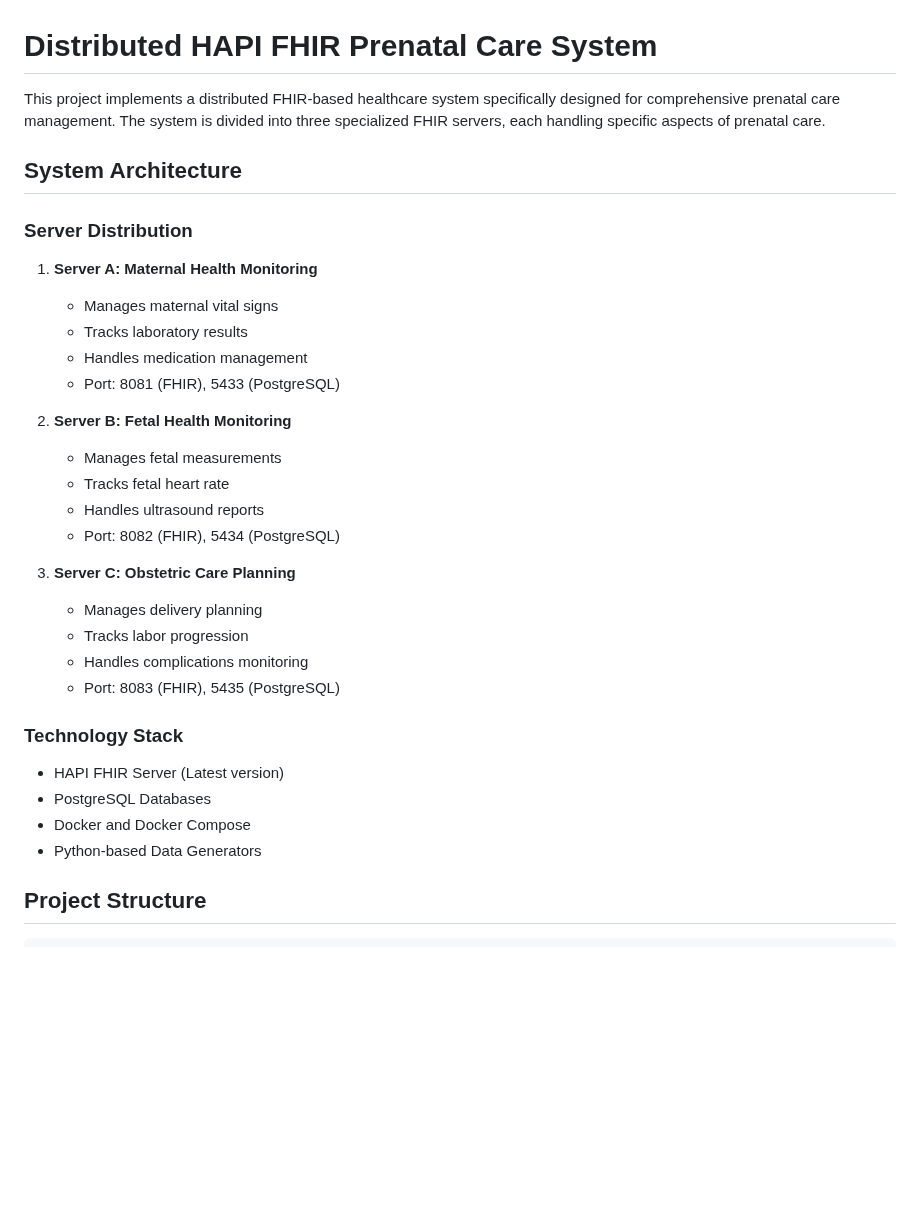
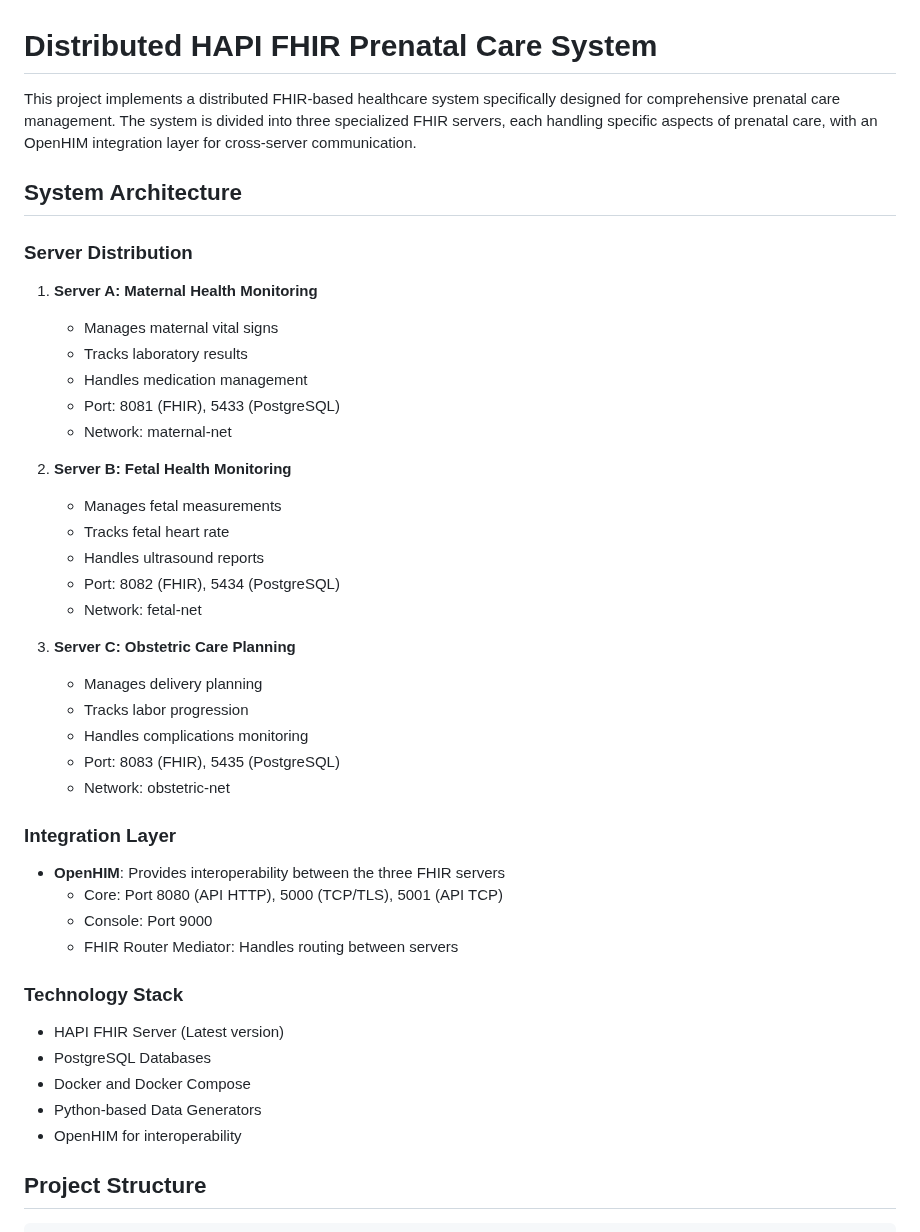
Before and after one commit to budityw23/multiservice-hapi-fhir-pregnant-women, a Markdown page: readme.md, the part around the change. GitHub-like rendering; blank space fills up the shorter version.

```diff
--- a/readme.md
+++ b/readme.md
@@ -1,6 +1,6 @@
 # Distributed HAPI FHIR Prenatal Care System
 
-This project implements a distributed FHIR-based healthcare system specifically designed for comprehensive prenatal care management. The system is divided into three specialized FHIR servers, each handling specific aspects of prenatal care.
+This project implements a distributed FHIR-based healthcare system specifically designed for comprehensive prenatal care management. The system is divided into three specialized FHIR servers, each handling specific aspects of prenatal care, with an OpenHIM integration layer for cross-server communication.
 
 ## System Architecture
 
@@ -12,6 +12,7 @@ This project implements a distributed FHIR-based healthcare system specifically
    - Tracks laboratory results
    - Handles medication management
    - Port: 8081 (FHIR), 5433 (PostgreSQL)
+   - Network: maternal-net
 
 2. **Server B: Fetal Health Monitoring**
 
@@ -19,12 +20,21 @@ This project implements a distributed FHIR-based healthcare system specifically
    - Tracks fetal heart rate
    - Handles ultrasound reports
    - Port: 8082 (FHIR), 5434 (PostgreSQL)
+   - Network: fetal-net
 
 3. **Server C: Obstetric Care Planning**
    - Manages delivery planning
    - Tracks labor progression
    - Handles complications monitoring
    - Port: 8083 (FHIR), 5435 (PostgreSQL)
+   - Network: obstetric-net
+
+### Integration Layer
+
+- **OpenHIM**: Provides interoperability between the three FHIR servers
+  - Core: Port 8080 (API HTTP), 5000 (TCP/TLS), 5001 (API TCP)
+  - Console: Port 9000
+  - FHIR Router Mediator: Handles routing between servers
 
 ### Technology Stack
 
@@ -32,6 +42,7 @@ This project implements a distributed FHIR-based healthcare system specifically
 - PostgreSQL Databases
 - Docker and Docker Compose
 - Python-based Data Generators
+- OpenHIM for interoperability
 
 ## Project Structure
 
```
